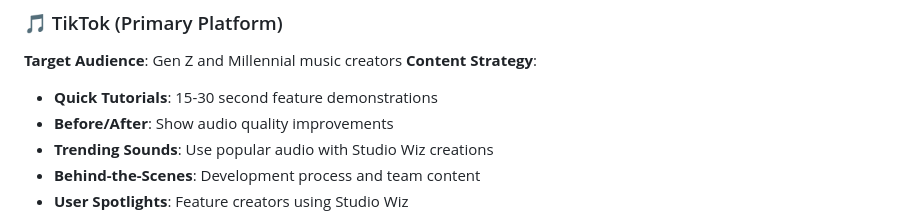
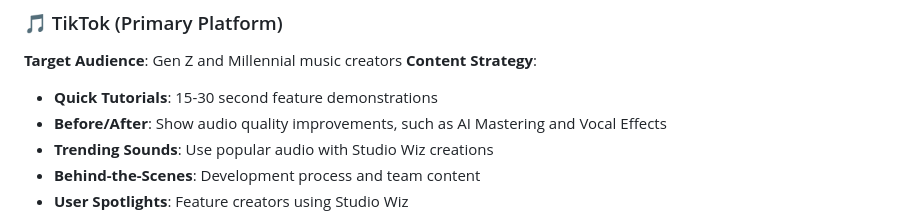
Before and after one commit to lanryweezy/mdaw-app, a Markdown page: SOCIAL_MEDIA_STRATEGY.md, the part around the change. GitHub-like rendering.

```diff
--- a/SOCIAL_MEDIA_STRATEGY.md
+++ b/SOCIAL_MEDIA_STRATEGY.md
@@ -20,7 +20,7 @@
 **Target Audience**: Gen Z and Millennial music creators
 **Content Strategy**:
 - **Quick Tutorials**: 15-30 second feature demonstrations
-- **Before/After**: Show audio quality improvements
+- **Before/After**: Show audio quality improvements, such as AI Mastering and Vocal Effects
 - **Trending Sounds**: Use popular audio with Studio Wiz creations
 - **Behind-the-Scenes**: Development process and team content
 - **User Spotlights**: Feature creators using Studio Wiz
```
Also changed, not shown: APP_STORE_DESCRIPTIONS.md (+2 -0 lines), MARKETING_README.md (+2 -0 lines).
